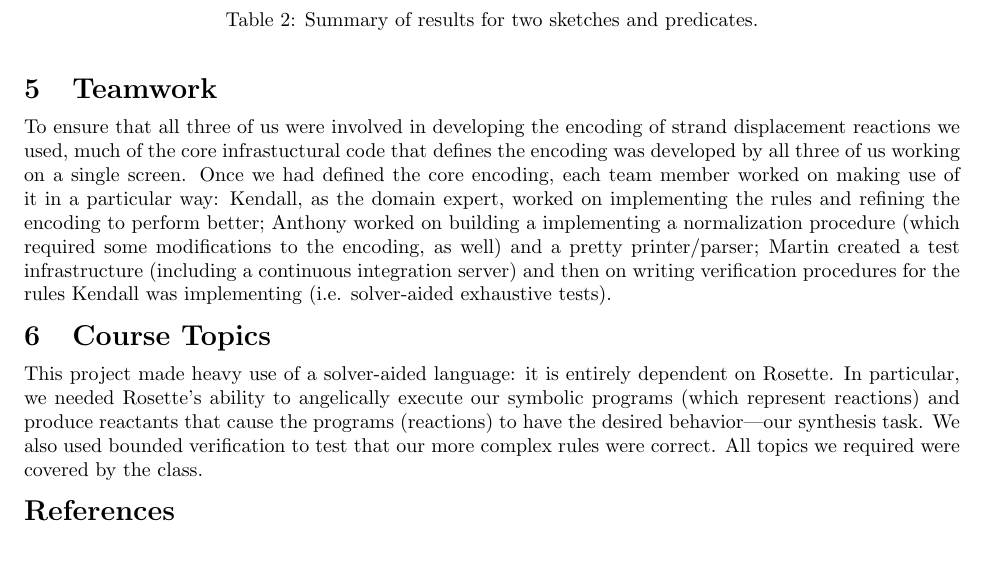
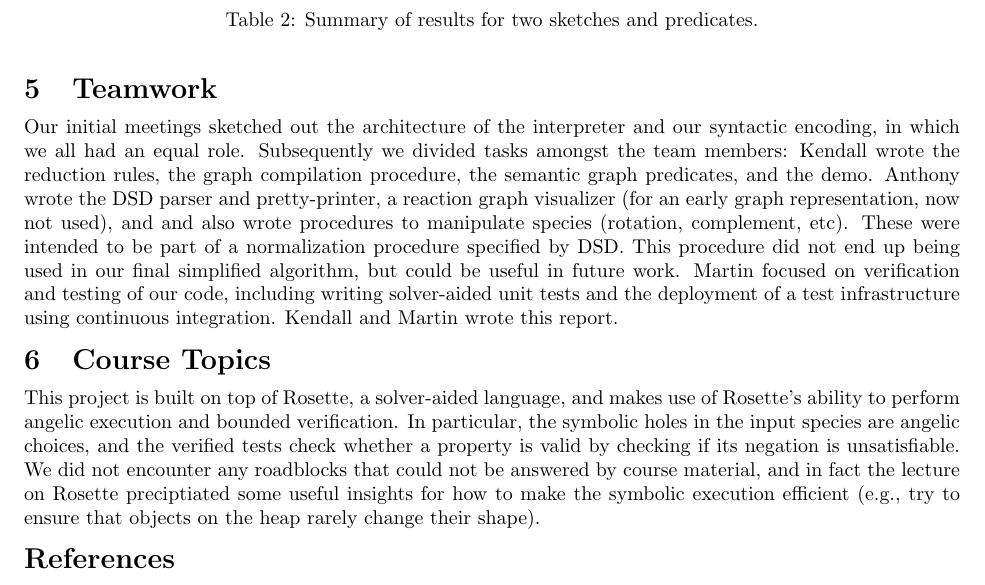
Before and after one commit to gussmith23/dsd-synthesis, a LaTeX document (report/report.tex): part of page 5 of 6, cut so that both start at the same text, the shorter picture padded with empty space. Compiled offline with pdfLaTeX.

Commit message:
sections 5 and 6

```diff
--- a/report/report.tex
+++ b/report/report.tex
@@ -423,26 +423,31 @@ community.
 
 \section{Teamwork}
 
-To ensure that all three of us were involved in developing the encoding of
-strand displacement reactions we used, much of the core infrastuctural code
-that defines the encoding was developed by all three of us working on a single
-screen. Once we had defined the core encoding, each team member worked on
-making use of it in a particular way: Kendall, as the domain expert, worked
-on implementing the rules and refining the encoding to perform better; Anthony
-worked on building a implementing a normalization procedure (which required
-some modifications to the encoding, as well) and a pretty printer/parser;
-Martin created a test infrastructure (including a continuous integration server)
-and then on writing verification procedures for the rules Kendall was
-implementing (i.e. solver-aided exhaustive tests).
+Our initial meetings sketched out the architecture of the interpreter and our
+syntactic encoding, in which we all had an equal role. Subsequently we divided
+tasks amongst the team members: Kendall wrote the reduction rules, the graph
+compilation procedure, the semantic graph predicates, and the demo. Anthony
+wrote the DSD parser and pretty-printer, a reaction graph visualizer (for an
+early graph representation, now not used), and and also wrote procedures to
+manipulate species (rotation, complement, etc). These were intended to be
+part of a normalization procedure specified by DSD. This procedure did not end
+up being used in our final simplified algorithm, but could be useful in future
+work.  Martin focused on verification and testing of our code, including writing
+solver-aided unit tests and the deployment of a test infrastructure using
+continuous integration. Kendall and Martin wrote this report.
 
 \section{Course Topics}
 
-This project made heavy use of a solver-aided language: it is entirely dependent
-on Rosette. In particular, we needed Rosette's ability to angelically execute
-our symbolic programs (which represent reactions) and produce reactants that
-cause the programs (reactions) to have the desired behavior---our synthesis
-task. We also used bounded verification to test that our more complex
-rules were correct. All topics we required were covered by the class.
+This project is built on top of Rosette, a solver-aided language, and makes
+use of Rosette's ability to perform angelic execution and bounded verification.
+In particular, the symbolic holes in the input species are angelic choices,
+and the verified tests check whether a property is valid by checking if its
+negation is unsatisfiable. We did not encounter any roadblocks that could
+not be answered by course material, and in fact the lecture on Rosette
+preciptiated some useful insights for how to make the symbolic execution
+efficient (e.g., try to ensure that objects on the heap rarely change their
+shape).
+
 
 \begin{thebibliography}{9}
 
```
